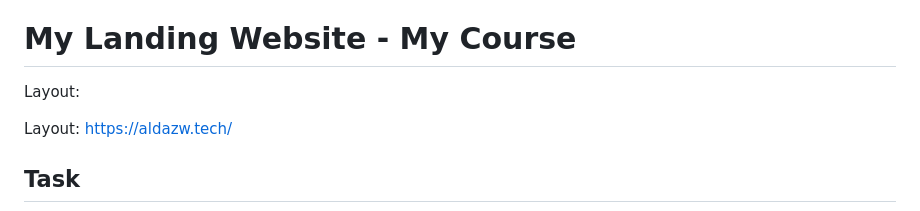
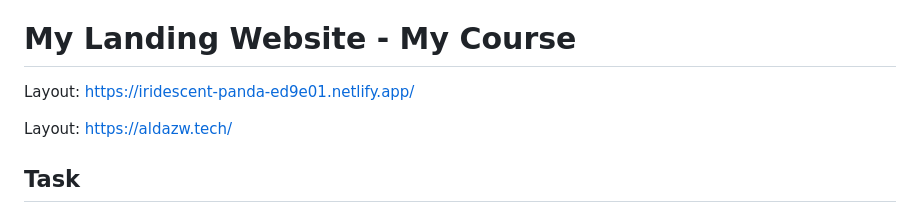
Before and after one commit to RevoU-FSSE-4/module-2-aldinazwany, a Markdown page: week-4/README.md, the part around the change. Rendered like a GitHub page.

Commit message:
added netlify link and domain link in readme

```diff
--- a/week-4/README.md
+++ b/week-4/README.md
@@ -1,7 +1,7 @@
 This is **README** file
 
 # My Landing Website - My Course
-Layout:
+Layout: https://iridescent-panda-ed9e01.netlify.app/
 
 Layout: https://aldazw.tech/
 
```
